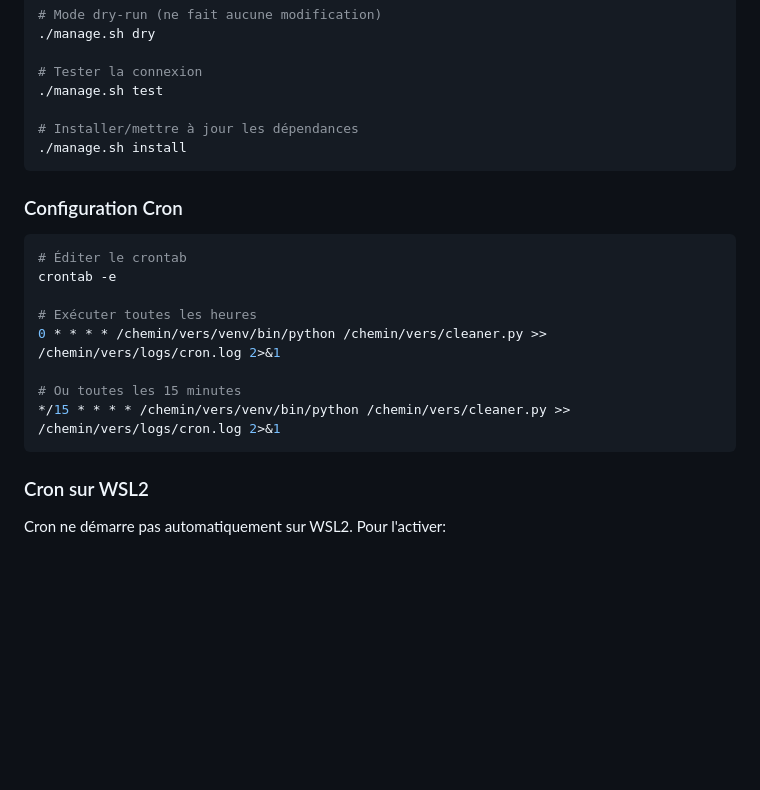
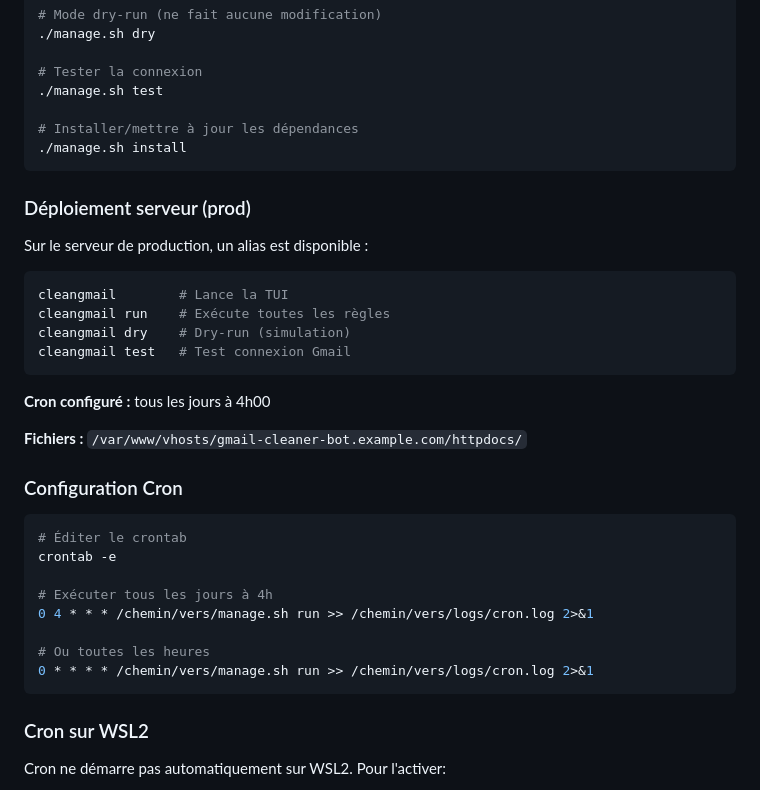
Before and after one commit to germain-italic/Gmail-Cleaner-Bot, a Markdown page: README.md, the part around the change. Rendered like a GitHub page; blank space fills up the shorter version.

Commit message:
docs: add server deployment section with cleangmail alias
Co-Authored-By: Claude Opus 4.5 <noreply@anthropic.com>

````diff
--- a/README.md
+++ b/README.md
@@ -89,17 +89,32 @@ L'indicateur jaune "DRY MODE" s'affiche en haut quand le mode simulation est act
 ./manage.sh install
 ```
 
+### Déploiement serveur (prod)
+
+Sur le serveur de production, un alias est disponible :
+
+```bash
+cleangmail        # Lance la TUI
+cleangmail run    # Exécute toutes les règles
+cleangmail dry    # Dry-run (simulation)
+cleangmail test   # Test connexion Gmail
+```
+
+**Cron configuré :** tous les jours à 4h00
+
+**Fichiers :** `/var/www/vhosts/gmail-cleaner-bot.example.com/httpdocs/`
+
 ### Configuration Cron
 
 ```bash
 # Éditer le crontab
 crontab -e
 
-# Exécuter toutes les heures
-0 * * * * /chemin/vers/venv/bin/python /chemin/vers/cleaner.py >> /chemin/vers/logs/cron.log 2>&1
+# Exécuter tous les jours à 4h
+0 4 * * * /chemin/vers/manage.sh run >> /chemin/vers/logs/cron.log 2>&1
 
-# Ou toutes les 15 minutes
-*/15 * * * * /chemin/vers/venv/bin/python /chemin/vers/cleaner.py >> /chemin/vers/logs/cron.log 2>&1
+# Ou toutes les heures
+0 * * * * /chemin/vers/manage.sh run >> /chemin/vers/logs/cron.log 2>&1
 ```
 
 ### Cron sur WSL2
````
